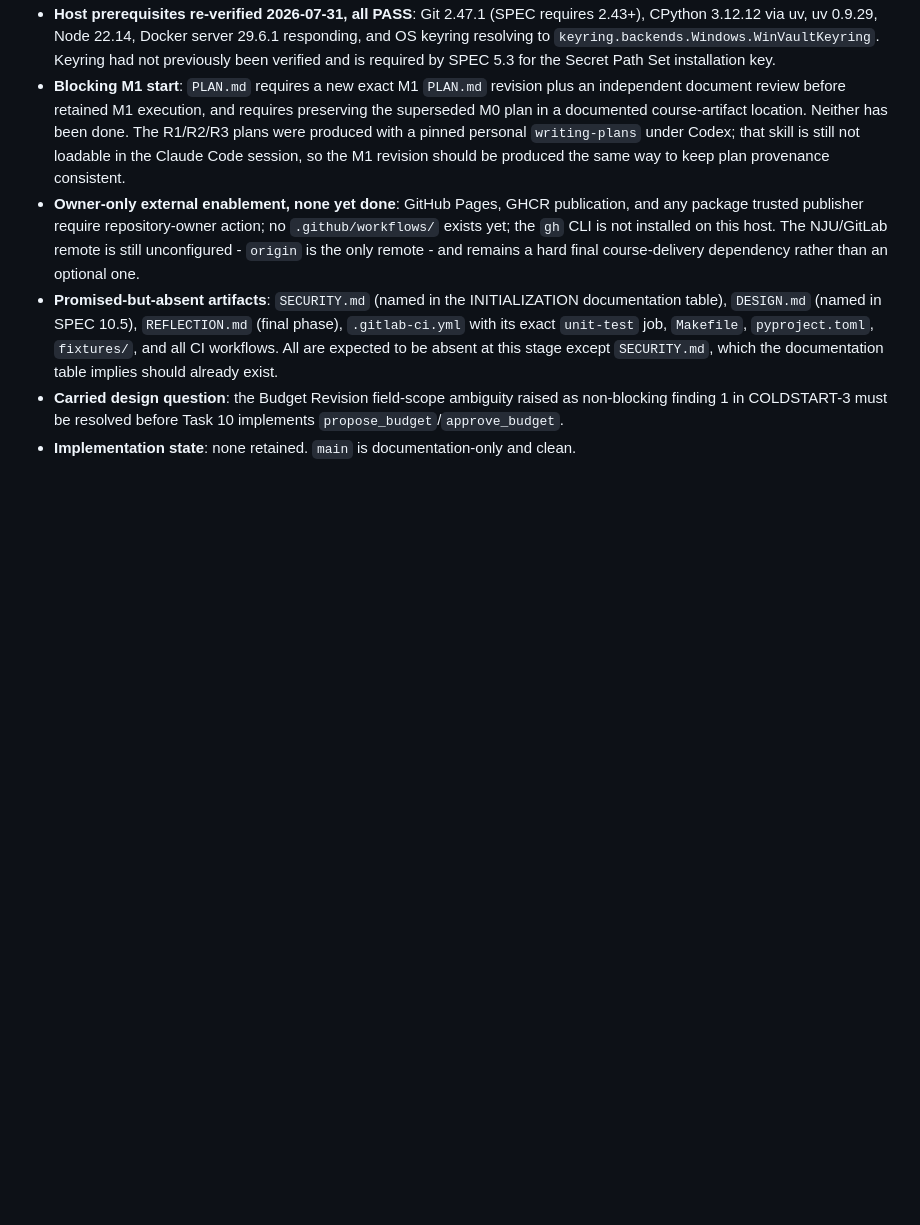
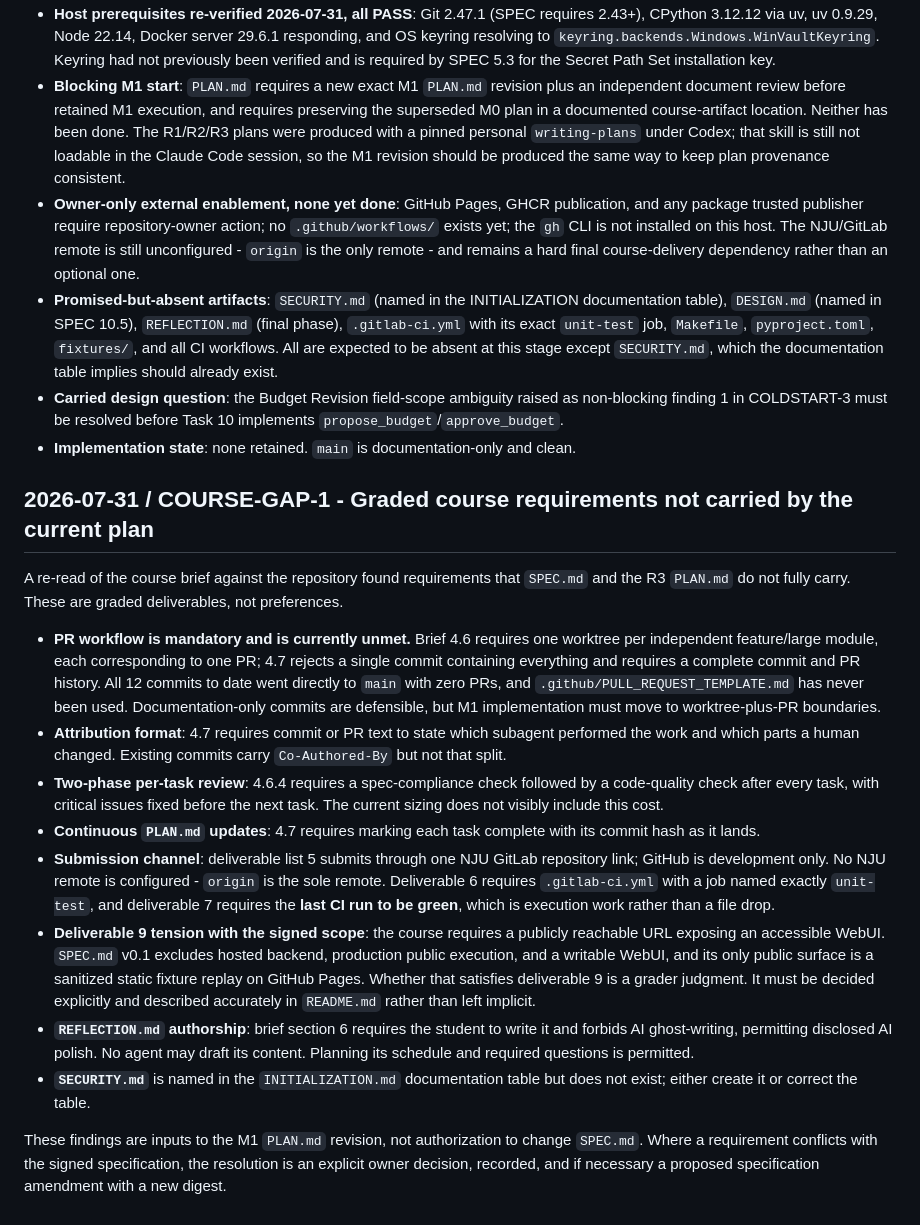
Before and after one commit to Ztscream/ApexCrew, a Markdown page: AGENT_LOG.md, the part around the change. Rendered like a GitHub page; blank space fills up the shorter version.

Commit message:
docs: record graded course requirements the plan does not carry
A re-read of the course brief against the repository found graded
requirements missing from SPEC.md and the R3 plan: mandatory worktree
and PR workflow, subagent/human attribution in commit text, a two-phase
per-task review, continuous PLAN.md hash updates, submission through an
NJU GitLab link with a green final CI run, and a publicly reachable
WebUI that sits in tension with the signed scope's exclusion of hosted
execution.

Also record that REFLECTION.md must be student-written and that
SECURITY.md is named in the documentation table but absent.

These are inputs to the M1 plan revision, not authorization to modify
the frozen specification.

Co-Authored-By: Claude Opus 5 <noreply@anthropic.com>

```diff
--- a/AGENT_LOG.md
+++ b/AGENT_LOG.md
@@ -270,3 +270,18 @@ The remaining schedule does not close for the full signed scope. Per the Milesto
 - **Promised-but-absent artifacts**: `SECURITY.md` (named in the INITIALIZATION documentation table), `DESIGN.md` (named in SPEC 10.5), `REFLECTION.md` (final phase), `.gitlab-ci.yml` with its exact `unit-test` job, `Makefile`, `pyproject.toml`, `fixtures/`, and all CI workflows. All are expected to be absent at this stage except `SECURITY.md`, which the documentation table implies should already exist.
 - **Carried design question**: the Budget Revision field-scope ambiguity raised as non-blocking finding 1 in COLDSTART-3 must be resolved before Task 10 implements `propose_budget`/`approve_budget`.
 - **Implementation state**: none retained. `main` is documentation-only and clean.
+
+## 2026-07-31 / COURSE-GAP-1 - Graded course requirements not carried by the current plan
+
+A re-read of the course brief against the repository found requirements that `SPEC.md` and the R3 `PLAN.md` do not fully carry. These are graded deliverables, not preferences.
+
+- **PR workflow is mandatory and is currently unmet.** Brief 4.6 requires one worktree per independent feature/large module, each corresponding to one PR; 4.7 rejects a single commit containing everything and requires a complete commit and PR history. All 12 commits to date went directly to `main` with zero PRs, and `.github/PULL_REQUEST_TEMPLATE.md` has never been used. Documentation-only commits are defensible, but M1 implementation must move to worktree-plus-PR boundaries.
+- **Attribution format**: 4.7 requires commit or PR text to state which subagent performed the work and which parts a human changed. Existing commits carry `Co-Authored-By` but not that split.
+- **Two-phase per-task review**: 4.6.4 requires a spec-compliance check followed by a code-quality check after every task, with critical issues fixed before the next task. The current sizing does not visibly include this cost.
+- **Continuous `PLAN.md` updates**: 4.7 requires marking each task complete with its commit hash as it lands.
+- **Submission channel**: deliverable list 5 submits through one NJU GitLab repository link; GitHub is development only. No NJU remote is configured - `origin` is the sole remote. Deliverable 6 requires `.gitlab-ci.yml` with a job named exactly `unit-test`, and deliverable 7 requires the **last CI run to be green**, which is execution work rather than a file drop.
+- **Deliverable 9 tension with the signed scope**: the course requires a publicly reachable URL exposing an accessible WebUI. `SPEC.md` v0.1 excludes hosted backend, production public execution, and a writable WebUI, and its only public surface is a sanitized static fixture replay on GitHub Pages. Whether that satisfies deliverable 9 is a grader judgment. It must be decided explicitly and described accurately in `README.md` rather than left implicit.
+- **`REFLECTION.md` authorship**: brief section 6 requires the student to write it and forbids AI ghost-writing, permitting disclosed AI polish. No agent may draft its content. Planning its schedule and required questions is permitted.
+- **`SECURITY.md`** is named in the `INITIALIZATION.md` documentation table but does not exist; either create it or correct the table.
+
+These findings are inputs to the M1 `PLAN.md` revision, not authorization to change `SPEC.md`. Where a requirement conflicts with the signed specification, the resolution is an explicit owner decision, recorded, and if necessary a proposed specification amendment with a new digest.
```
